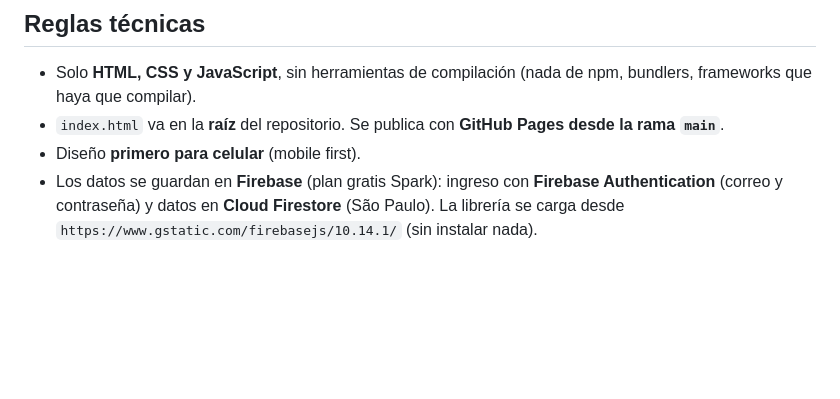
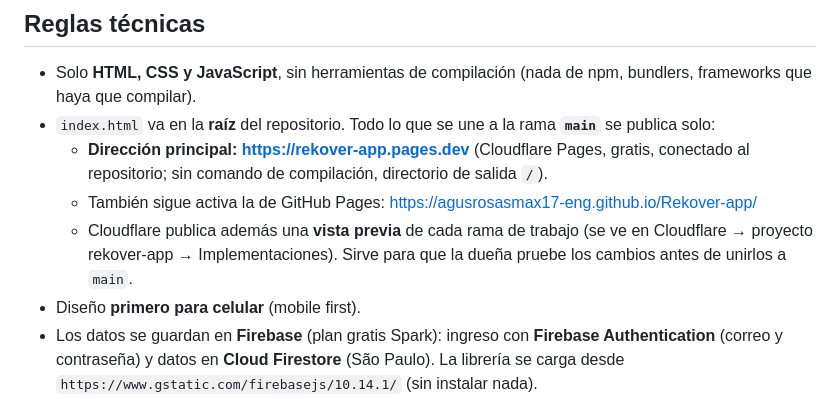
Before and after one commit to agusrosasmax17-eng/Rekover-app, a Markdown page: CLAUDE.md, the part around the change. Drawn GitHub-style; blank space fills up the shorter version.

Commit message:
Anotar la dirección nueva en Cloudflare Pages
Co-Authored-By: Claude Opus 5.5 <noreply@anthropic.com>
Claude-Session: https://claude.ai/code/session_01HihkSGsxxuNHMBaDeA6roF

```diff
--- a/CLAUDE.md
+++ b/CLAUDE.md
@@ -6,7 +6,10 @@ La dueña del proyecto **no sabe programar**: explicar siempre todo en **españo
 ## Reglas técnicas
 
 - Solo **HTML, CSS y JavaScript**, sin herramientas de compilación (nada de npm, bundlers, frameworks que haya que compilar).
-- `index.html` va en la **raíz** del repositorio. Se publica con **GitHub Pages desde la rama `main`**.
+- `index.html` va en la **raíz** del repositorio. Todo lo que se une a la rama **`main`** se publica solo:
+  - **Dirección principal: https://rekover-app.pages.dev** (Cloudflare Pages, gratis, conectado al repositorio; sin comando de compilación, directorio de salida `/`).
+  - También sigue activa la de GitHub Pages: https://agusrosasmax17-eng.github.io/Rekover-app/
+  - Cloudflare publica además una **vista previa** de cada rama de trabajo (se ve en Cloudflare → proyecto rekover-app → Implementaciones). Sirve para que la dueña pruebe los cambios antes de unirlos a `main`.
 - Diseño **primero para celular** (mobile first).
 - Los datos se guardan en **Firebase** (plan gratis Spark): ingreso con **Firebase Authentication** (correo y contraseña) y datos en **Cloud Firestore** (São Paulo). La librería se carga desde `https://www.gstatic.com/firebasejs/10.14.1/` (sin instalar nada).
 - Por ahora solo **datos de ejemplo inventados**. **Nada de datos reales** hasta tener el consentimiento de las personas y la consulta legal (Ley 25.326: los datos de salud son sensibles).
```
